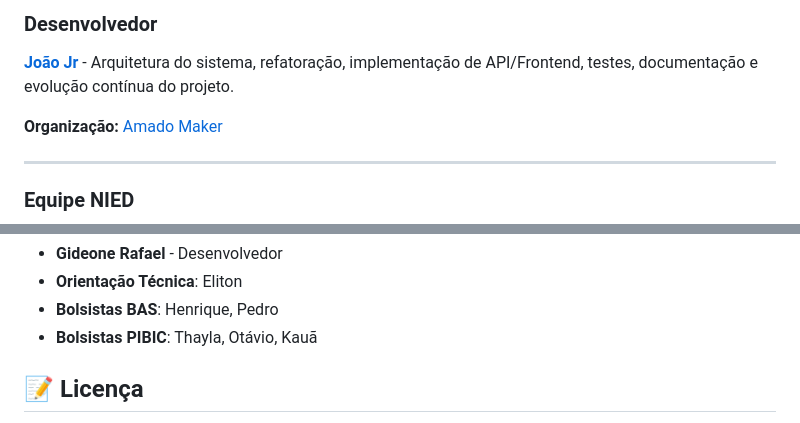
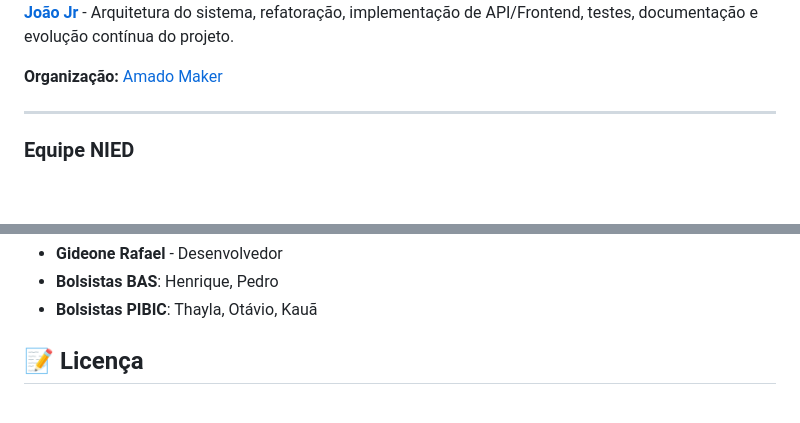
Before and after one commit to amadomaker/IA-JOSE, a Markdown page: README.md, 2 parts joined by grey strips. Drawn GitHub-style; blank space fills up the shorter version.

```diff
--- a/README.md
+++ b/README.md
@@ -138,5 +137,4 @@ black src/ tests/
 
-### Desenvolvedor
 **[João Jr](https://github.com/joaodrj)** - Arquitetura do sistema, refatoração, implementação de API/Frontend, testes, documentação e evolução contínua do projeto.
 
 **Organização:** [Amado Maker](https://github.com/amadomaker)
@@ -147,5 +153,4 @@ black src/ tests/
 - **Gideone Rafael** - Desenvolvedor
-- **Orientação Técnica**: Eliton
 - **Bolsistas BAS**: Henrique, Pedro
 - **Bolsistas PIBIC**: Thayla, Otávio, Kauã
 
```
Also changed, not shown: other parts of README.md (+12 -5 lines).
